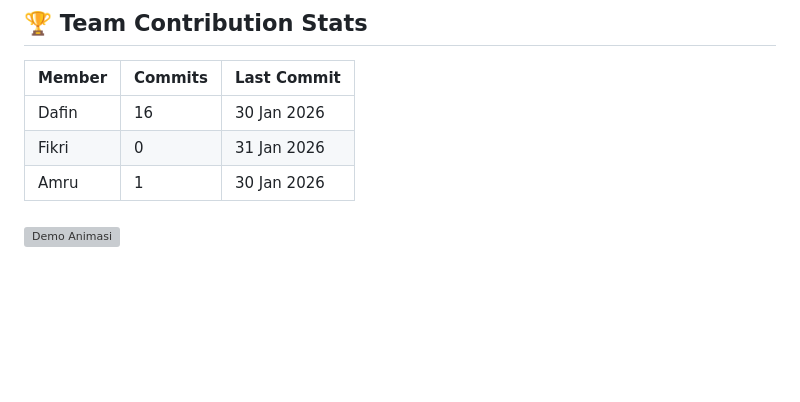
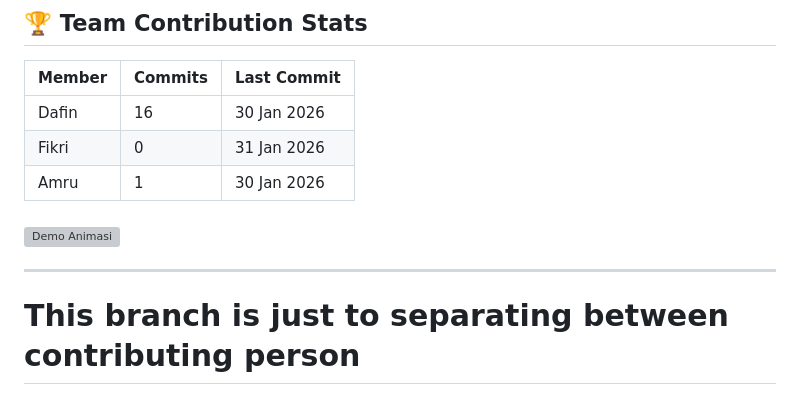
Before and after one commit to Dafin1723/Tugas-Proyek-1-THE_FOOL, a Markdown page: README.md, the part around the change. GitHub-like rendering; blank space fills up the shorter version; grey boxes are pictures that could not be loaded.

Commit message:
Updated README - branch description

```diff
--- a/README.md
+++ b/README.md
@@ -117,3 +117,7 @@ Every expert was once a beginner.
 ###
 
 ![Demo Animasi](https://media0.giphy.com/media/v1.Y2lkPTc5MGI3NjExYnMyMXJhMjBjbnFiNjhhMDBjemFrN3k0bW1oZXN0YmwxbmZtZzZoYSZlcD12MV9pbnRlcm5hbF9naWZfYnlfaWQmY3Q9Zw/8JCIWBz8oRRLZmZhNn/giphy.gif)
+
+---
+
+# This branch is just to separating between contributing person
```
